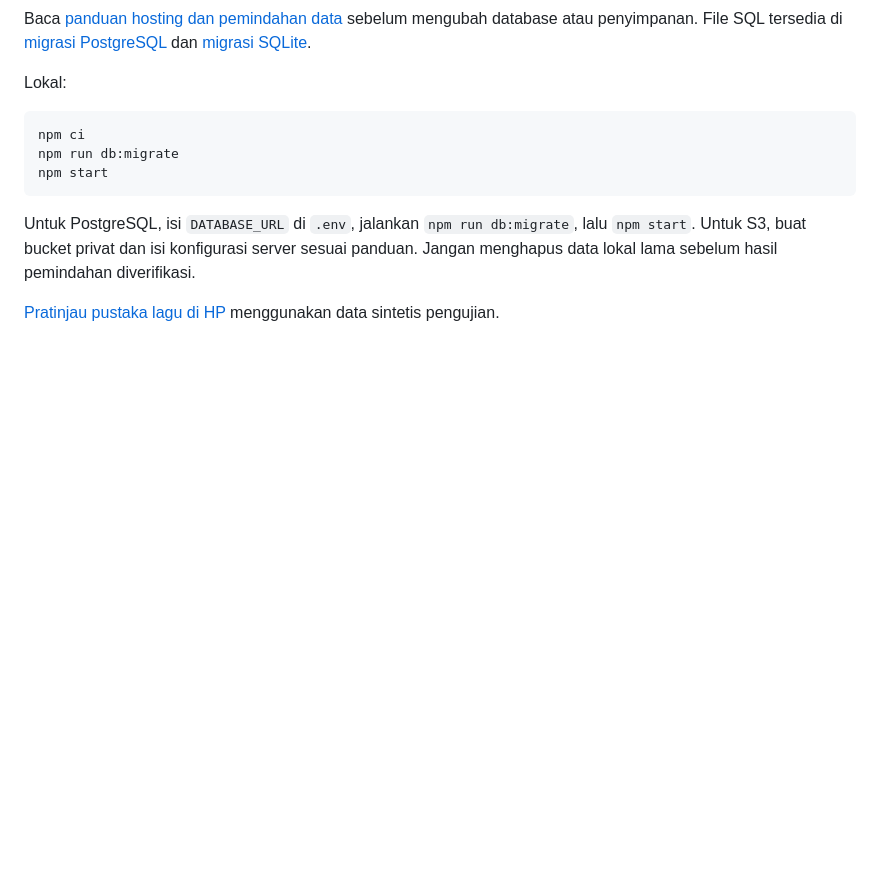
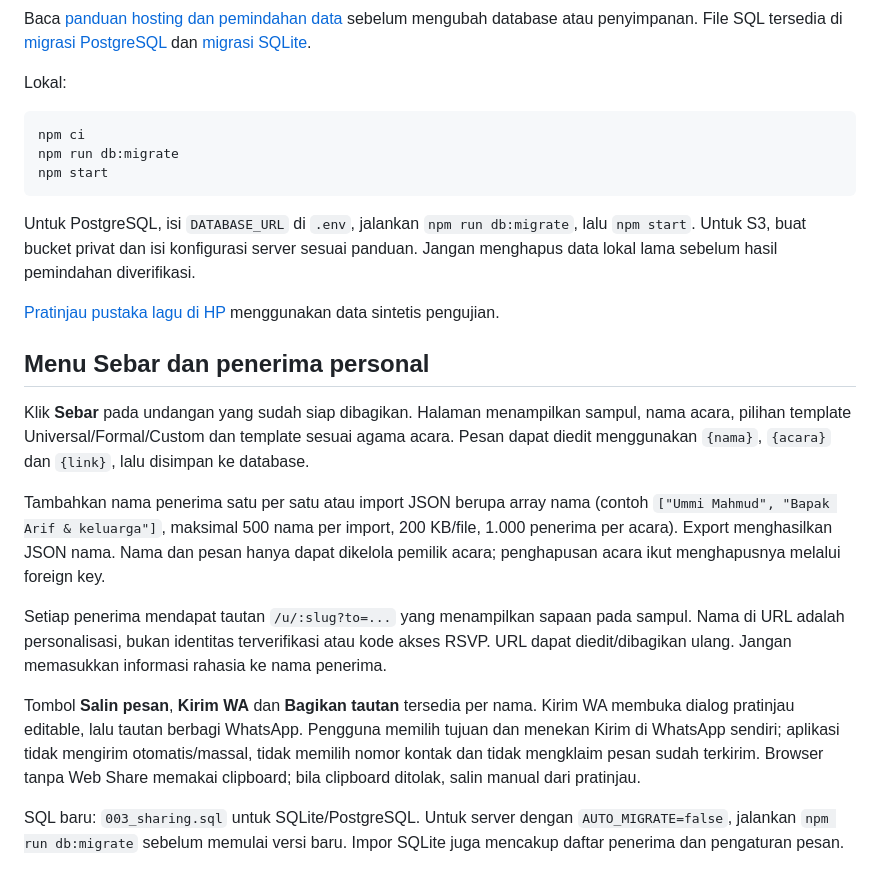
Before and after one commit to satusatukansaja11-spec/temu-undangan, a Markdown page: README.md, the part around the change. GitHub-like rendering; blank space fills up the shorter version.

Commit message:
Add personalized invitation sharing with saved recipients and WhatsApp previews

```diff
--- a/README.md
+++ b/README.md
@@ -178,3 +178,15 @@ npm start
 Untuk PostgreSQL, isi `DATABASE_URL` di `.env`, jalankan `npm run db:migrate`, lalu `npm start`. Untuk S3, buat bucket privat dan isi konfigurasi server sesuai panduan. Jangan menghapus data lokal lama sebelum hasil pemindahan diverifikasi.
 
 [Pratinjau pustaka lagu di HP](docs/images/media-mobile.png) menggunakan data sintetis pengujian.
+
+## Menu Sebar dan penerima personal
+
+Klik **Sebar** pada undangan yang sudah siap dibagikan. Halaman menampilkan sampul, nama acara, pilihan template Universal/Formal/Custom dan template sesuai agama acara. Pesan dapat diedit menggunakan `{nama}`, `{acara}` dan `{link}`, lalu disimpan ke database.
+
+Tambahkan nama penerima satu per satu atau import JSON berupa array nama (contoh `["Ummi Mahmud", "Bapak Arif & keluarga"]`, maksimal 500 nama per import, 200 KB/file, 1.000 penerima per acara). Export menghasilkan JSON nama. Nama dan pesan hanya dapat dikelola pemilik acara; penghapusan acara ikut menghapusnya melalui foreign key.
+
+Setiap penerima mendapat tautan `/u/:slug?to=...` yang menampilkan sapaan pada sampul. Nama di URL adalah personalisasi, bukan identitas terverifikasi atau kode akses RSVP. URL dapat diedit/dibagikan ulang. Jangan memasukkan informasi rahasia ke nama penerima.
+
+Tombol **Salin pesan**, **Kirim WA** dan **Bagikan tautan** tersedia per nama. Kirim WA membuka dialog pratinjau editable, lalu tautan berbagi WhatsApp. Pengguna memilih tujuan dan menekan Kirim di WhatsApp sendiri; aplikasi tidak mengirim otomatis/massal, tidak memilih nomor kontak dan tidak mengklaim pesan sudah terkirim. Browser tanpa Web Share memakai clipboard; bila clipboard ditolak, salin manual dari pratinjau.
+
+SQL baru: `003_sharing.sql` untuk SQLite/PostgreSQL. Untuk server dengan `AUTO_MIGRATE=false`, jalankan `npm run db:migrate` sebelum memulai versi baru. Impor SQLite juga mencakup daftar penerima dan pengaturan pesan.
```
Also changed, not shown: VALIDATION.md (+6 -0 lines), docs/images/sebar-mobile.png (added), 12 other files.
